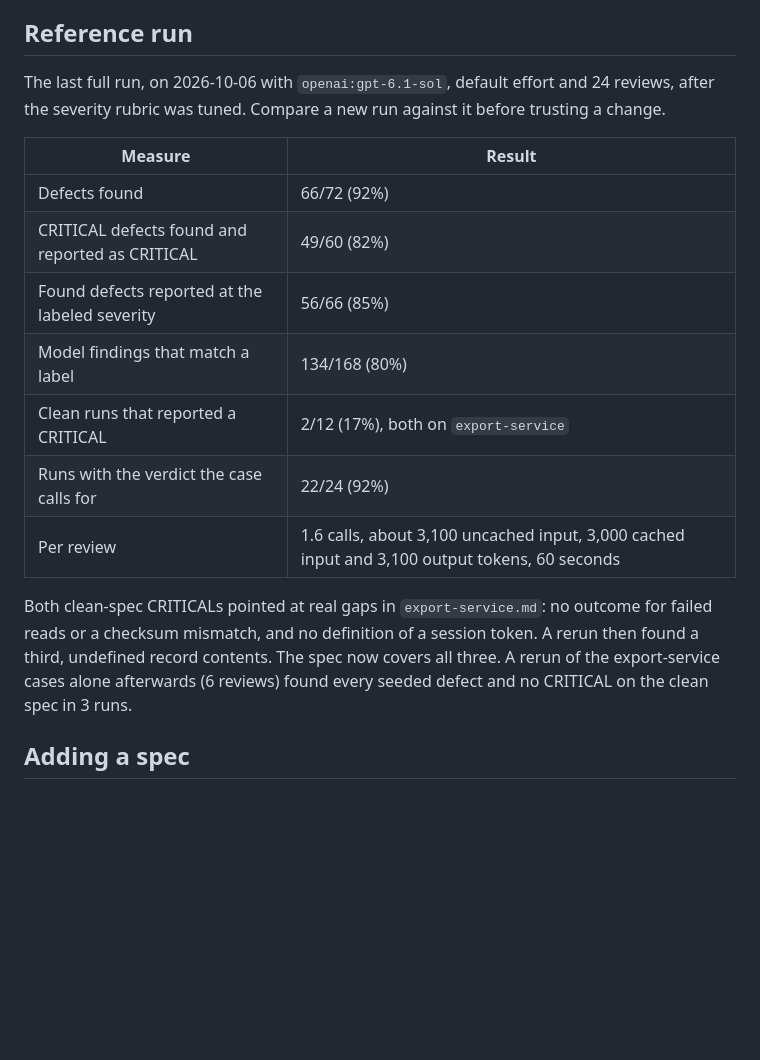
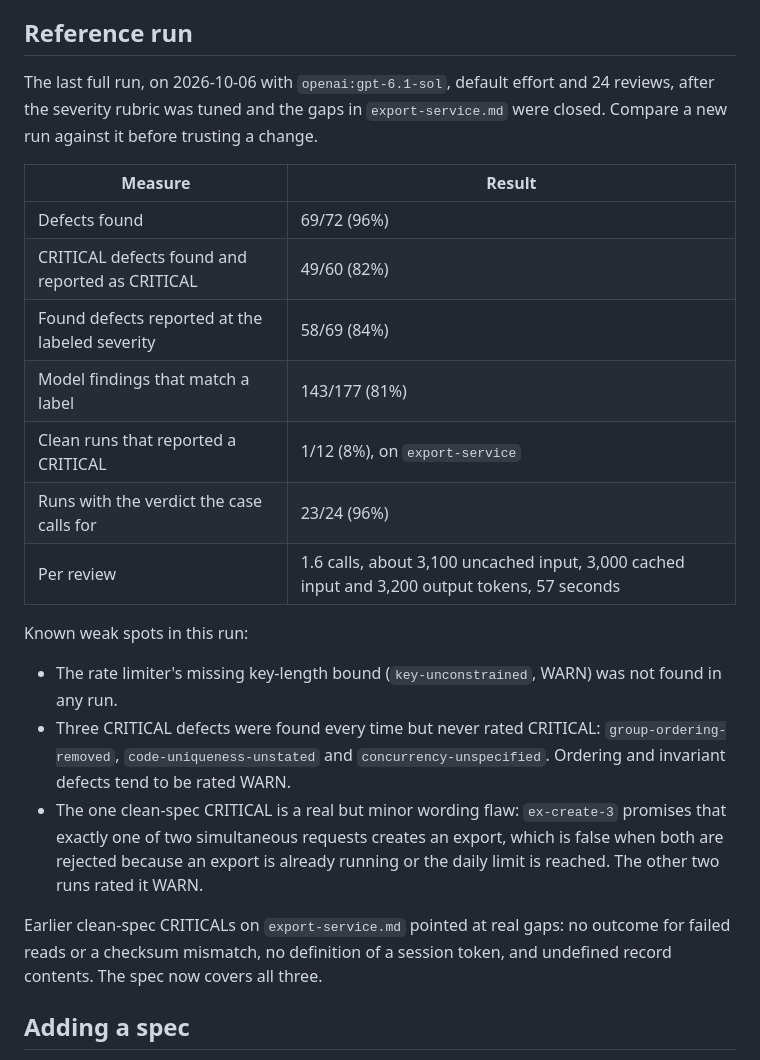
Before and after one commit to dshills/speccritic, a Markdown page: eval/README.md, the part around the change. GitHub-like rendering; blank space fills up the shorter version.

Commit message:
Record the latest full eval run as the reference
A full run after the export-service fixes found 69/72 seeded defects,
reported a CRITICAL on 1 of 12 clean runs and returned the expected
verdict in 23 of 24. The reference table now holds those numbers, with
the defects that are missed or under-rated and the one remaining
clean-spec CRITICAL.

Co-Authored-By: Claude Opus 5.5 <noreply@anthropic.com>

```diff
--- a/eval/README.md
+++ b/eval/README.md
@@ -93,19 +93,25 @@ A run directory holds `specs/` (what was reviewed), `reports/` (every full repor
 
 ## Reference run
 
-The last full run, on 2026-10-06 with `openai:gpt-6.1-sol`, default effort and 24 reviews, after the severity rubric was tuned. Compare a new run against it before trusting a change.
+The last full run, on 2026-10-06 with `openai:gpt-6.1-sol`, default effort and 24 reviews, after the severity rubric was tuned and the gaps in `export-service.md` were closed. Compare a new run against it before trusting a change.
 
 | Measure | Result |
 |---|---|
-| Defects found | 66/72 (92%) |
+| Defects found | 69/72 (96%) |
 | CRITICAL defects found and reported as CRITICAL | 49/60 (82%) |
-| Found defects reported at the labeled severity | 56/66 (85%) |
-| Model findings that match a label | 134/168 (80%) |
-| Clean runs that reported a CRITICAL | 2/12 (17%), both on `export-service` |
-| Runs with the verdict the case calls for | 22/24 (92%) |
-| Per review | 1.6 calls, about 3,100 uncached input, 3,000 cached input and 3,100 output tokens, 60 seconds |
+| Found defects reported at the labeled severity | 58/69 (84%) |
+| Model findings that match a label | 143/177 (81%) |
+| Clean runs that reported a CRITICAL | 1/12 (8%), on `export-service` |
+| Runs with the verdict the case calls for | 23/24 (96%) |
+| Per review | 1.6 calls, about 3,100 uncached input, 3,000 cached input and 3,200 output tokens, 57 seconds |
 
-Both clean-spec CRITICALs pointed at real gaps in `export-service.md`: no outcome for failed reads or a checksum mismatch, and no definition of a session token. A rerun then found a third, undefined record contents. The spec now covers all three. A rerun of the export-service cases alone afterwards (6 reviews) found every seeded defect and no CRITICAL on the clean spec in 3 runs.
+Known weak spots in this run:
+
+- The rate limiter's missing key-length bound (`key-unconstrained`, WARN) was not found in any run.
+- Three CRITICAL defects were found every time but never rated CRITICAL: `group-ordering-removed`, `code-uniqueness-unstated` and `concurrency-unspecified`. Ordering and invariant defects tend to be rated WARN.
+- The one clean-spec CRITICAL is a real but minor wording flaw: `ex-create-3` promises that exactly one of two simultaneous requests creates an export, which is false when both are rejected because an export is already running or the daily limit is reached. The other two runs rated it WARN.
+
+Earlier clean-spec CRITICALs on `export-service.md` pointed at real gaps: no outcome for failed reads or a checksum mismatch, no definition of a session token, and undefined record contents. The spec now covers all three.
 
 ## Adding a spec
 
```
